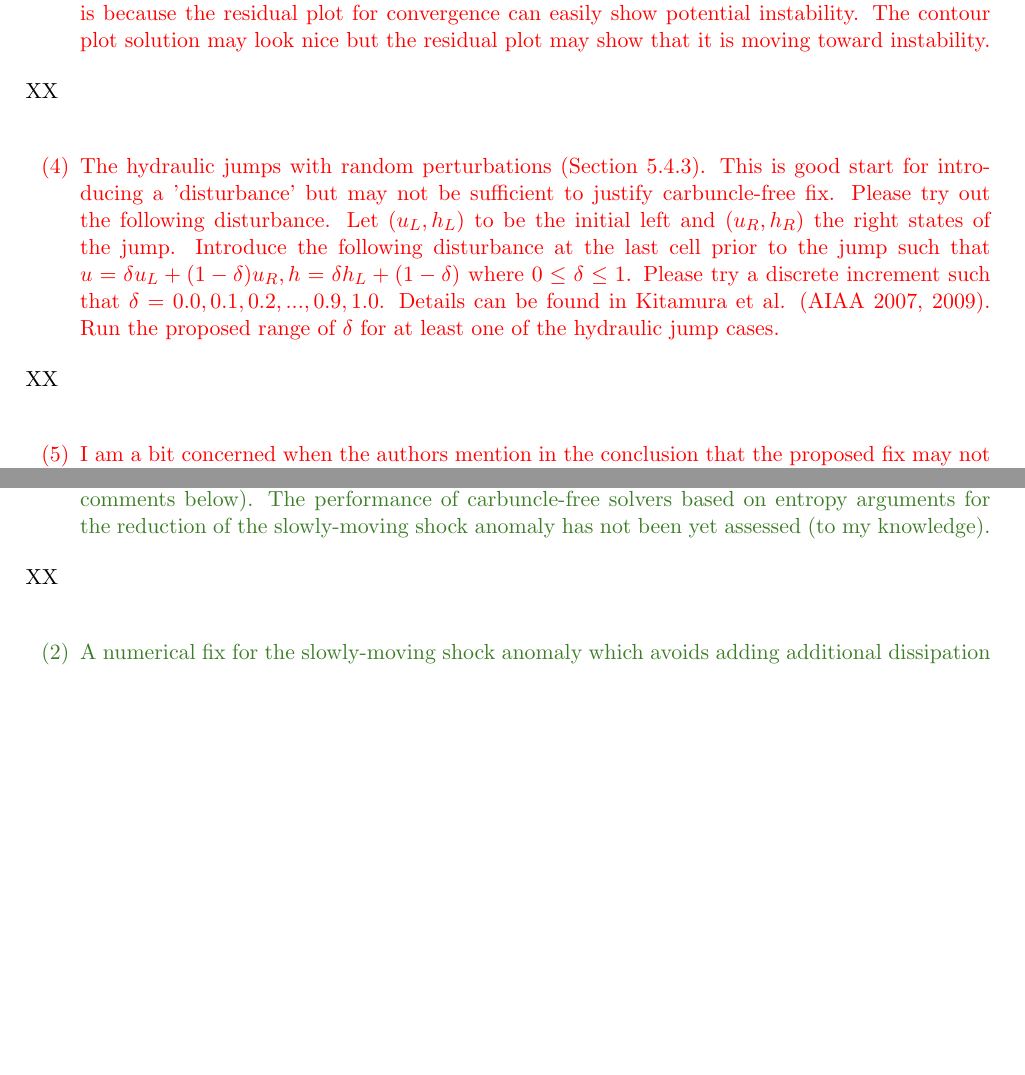
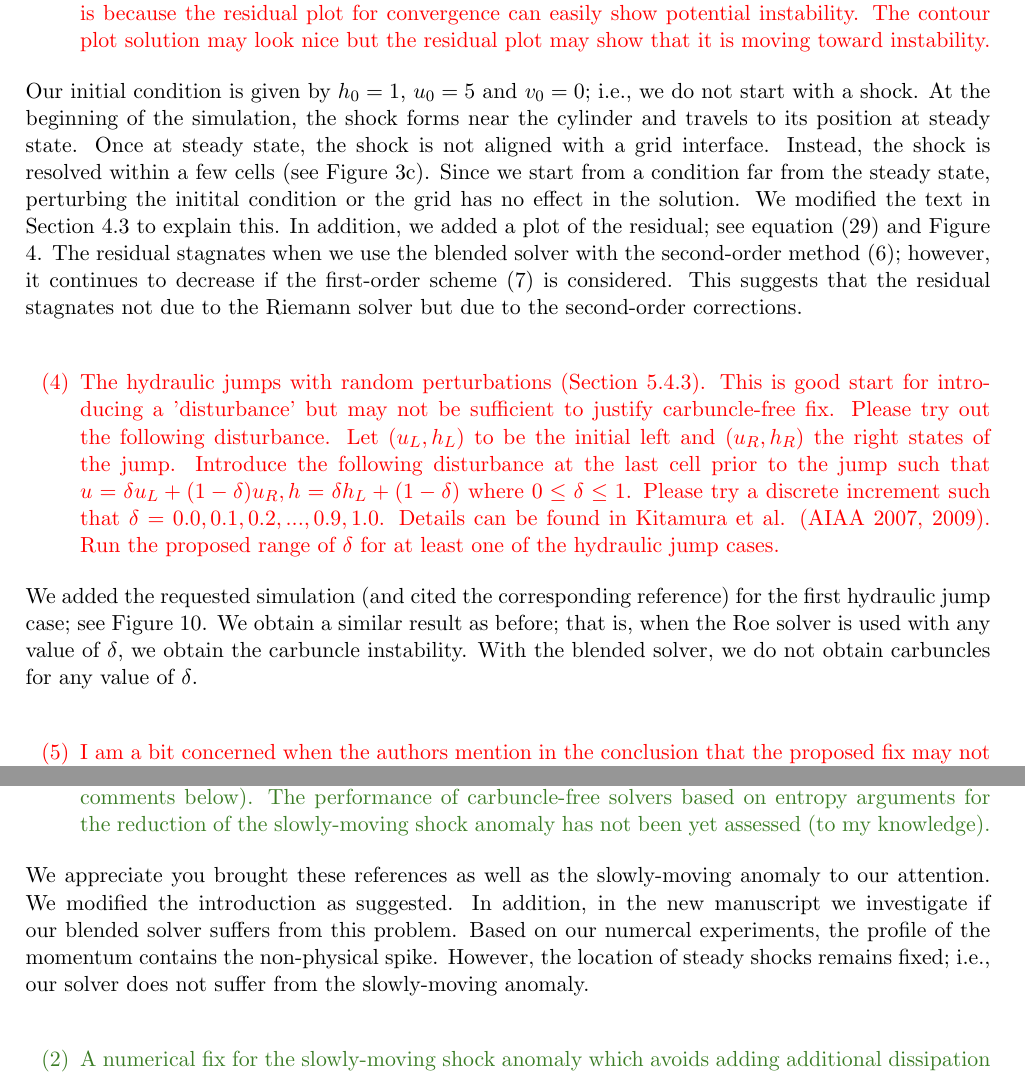
Before and after one commit to ketch/circular_hydraulic_jump, a LaTeX document (numerics_paper/version2/Response_to_Reviewers.tex): two parts of pages 3 and 4 of 6 before the commit and two parts of pages 3 and 5 of 7 after it, joined at a grey line, cut so that both start at the same text, the shorter picture padded with empty space. Compiled offline with pdfLaTeX.

Commit message:
more changes

```diff
--- a/numerics_paper/version2/Response_to_Reviewers.tex
+++ b/numerics_paper/version2/Response_to_Reviewers.tex
@@ -152,7 +152,17 @@ We have revised the text in Section 3.1 accordingly.
   \end{itemize}
 }
 \noindent
-XX
+Our initial condition is given by $h_0=1$, $u_0=5$ and $v_0=0$; i.e., we do not start with a shock.
+At the beginning of the simulation, the shock forms near the cylinder and travels to its position at
+steady state. Once at steady state, the shock is not aligned with a grid interface. Instead, the
+shock is resolved within a few cells (see Figure 3c).
+Since we start from a condition far from the steady state,
+perturbing the initital condition or the grid has no effect in the solution. We modified the text in
+Section 4.3 to explain this. In addition, we added a plot of the residual; see equation (29) and
+Figure 4.
+The residual stagnates when we use the blended solver with the second-order method (6); however, it
+continues to decrease if the first-order scheme (7) is considered. This suggests that the residual stagnates
+not due to the Riemann solver but due to the second-order corrections.
 
 \bigskip
 {\color{red}
@@ -169,7 +179,10 @@ XX
   \end{itemize}
 }
 \noindent
-XX
+We added the requested simulation (and cited the corresponding reference)
+for the first hydraulic jump case; see Figure 10. We obtain a similar result as before; that is,
+when the Roe solver is used with any value of $\delta$, we obtain the carbuncle instability.
+With the blended solver, we do not obtain carbuncles for any value of $\delta$.
 
 \bigskip
 {\color{red}
@@ -253,7 +266,12 @@ manuscript and our responses refer to the new manuscript.
   \end{itemize}
 }
 \noindent
-XX
+We appreciate you brought these references as well as the slowly-moving anomaly to our attention.
+We modified the introduction as suggested. In addition, in the new manuscript we investigate
+if our blended solver suffers from this problem.
+Based on our numercal experiments, the profile of the momentum contains the non-physical spike.
+However, the location of steady shocks remains fixed; i.e., our solver does not suffer from
+the slowly-moving anomaly.
 
 \bigskip
 {\color{OliveGreen}
```
Also changed, not shown: numerics_paper/version2/numerical_chj.tex (+17 -3 lines), numerics_paper/version2/Response_to_Reviewers.tex (8 more changed lines).
